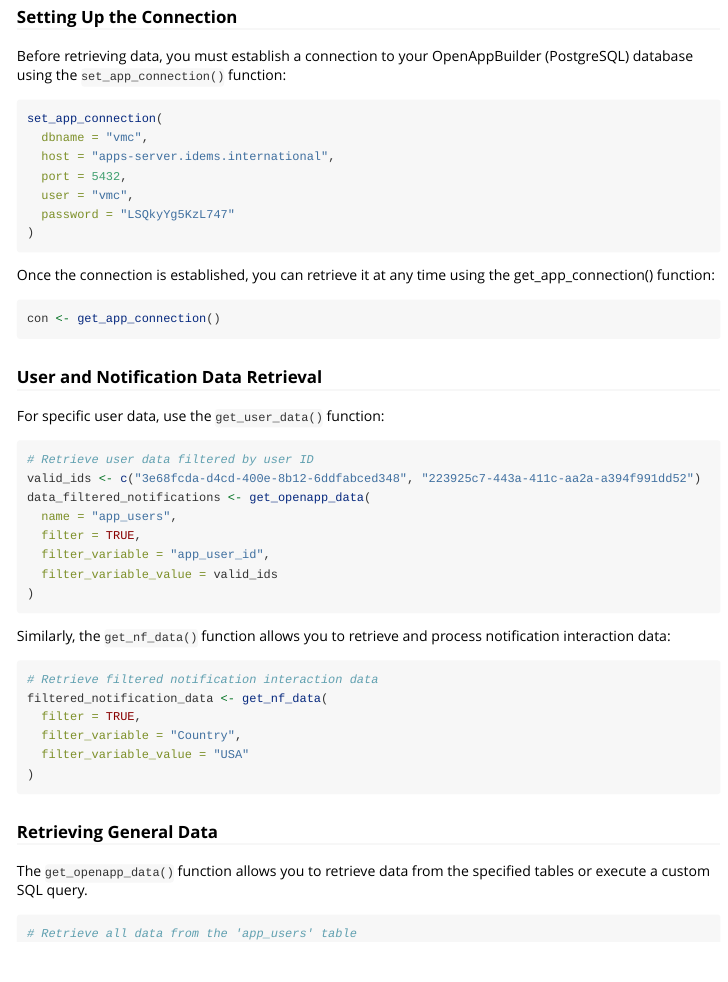
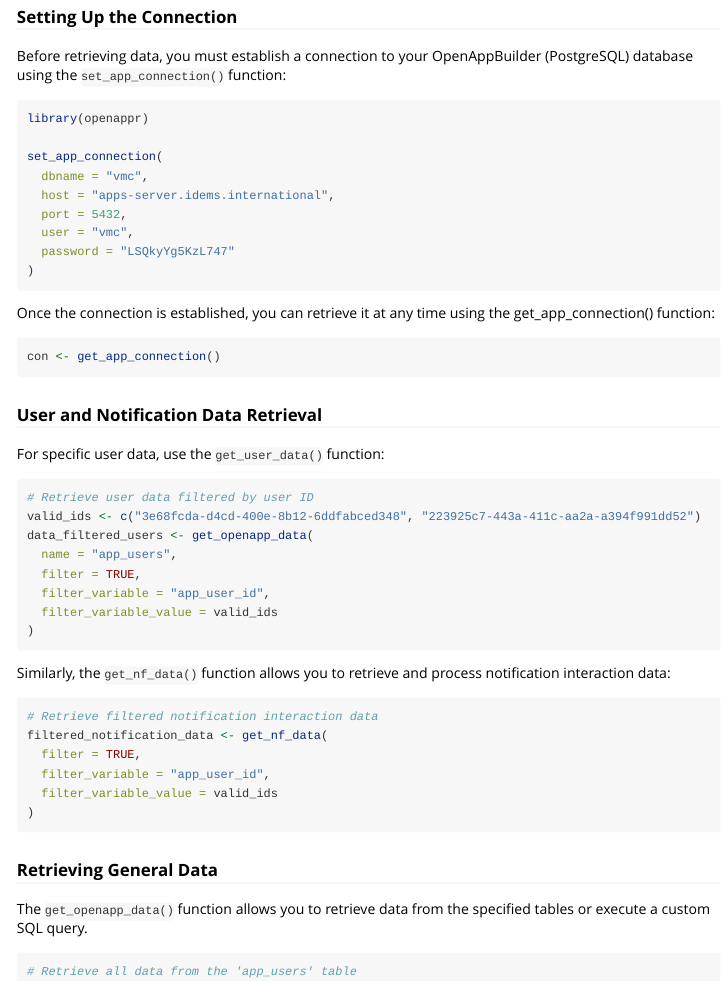
Before and after one commit to IDEMSInternational/openappr, an R Markdown document (vignettes/introduction-to-openappr.Rmd): the page in a window 1100 px wide, from 230 px down. Rendered offline with R 4.5, knitr and Pandoc, with nearby package versions.

Commit message:
description fix

````diff
--- a/.github/workflows/test-coverage.yaml
+++ b/.github/workflows/test-coverage.yaml
@@ -15,9 +15,11 @@
       GITHUB_PAT: ${{ secrets.GITHUB_TOKEN }}
 
     steps:
-      - uses: actions/checkout@v2
+      - name: Checkout code
+        uses: actions/checkout@v2
 
-      - uses: r-lib/actions/setup-r@v2
+      - name: Set up R
+        uses: r-lib/actions/setup-r@v2
         with:
           use-public-rspm: true
 
--- a/vignettes/introduction-to-openappr.Rmd
+++ b/vignettes/introduction-to-openappr.Rmd
@@ -15,7 +15,9 @@
 
 Before retrieving data, you must establish a connection to your OpenAppBuilder (PostgreSQL) database using the `set_app_connection()` function:
 
-```r
+```{r eval = FALSE}
+library(openappr)
+
 set_app_connection(
   dbname = "vmc",
   host = "apps-server.idems.international",
@@ -27,17 +29,17 @@
 
 Once the connection is established, you can retrieve it at any time using the get_app_connection() function:
 
-```r
+```{r eval = FALSE}
 con <- get_app_connection()
 ```
 
 ### User and Notification Data Retrieval
 For specific user data, use the `get_user_data()` function:
 
-```r
+```{r eval = FALSE}
 # Retrieve user data filtered by user ID
 valid_ids <- c("3e68fcda-d4cd-400e-8b12-6ddfabced348", "223925c7-443a-411c-aa2a-a394f991dd52")
-data_filtered_notifications <- get_openapp_data(
+data_filtered_users <- get_openapp_data(
   name = "app_users",
   filter = TRUE,
   filter_variable = "app_user_id",
@@ -47,19 +49,19 @@
 
 Similarly, the `get_nf_data()` function allows you to retrieve and process notification interaction data:
 
-```r
+```{r eval = FALSE}
 # Retrieve filtered notification interaction data
 filtered_notification_data <- get_nf_data(
   filter = TRUE,
-  filter_variable = "Country",
-  filter_variable_value = "USA"
+  filter_variable = "app_user_id",
+  filter_variable_value = valid_ids
 )
 ```
 
 ### Retrieving General Data
 The `get_openapp_data()` function allows you to retrieve data from the specified tables or execute a custom SQL query.
 
-```r
+```{r eval = FALSE}
 # Retrieve all data from the 'app_users' table
 data_all_users <- get_openapp_data()
 
````
Also changed, not shown: 3 other files.
